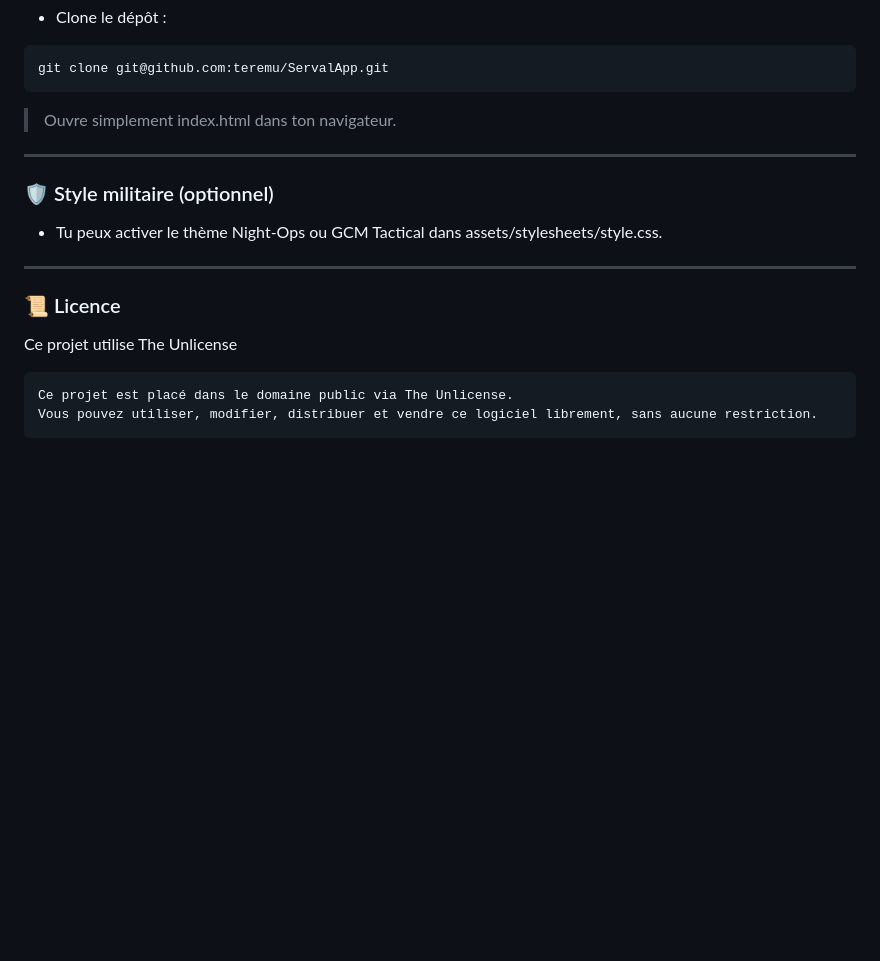
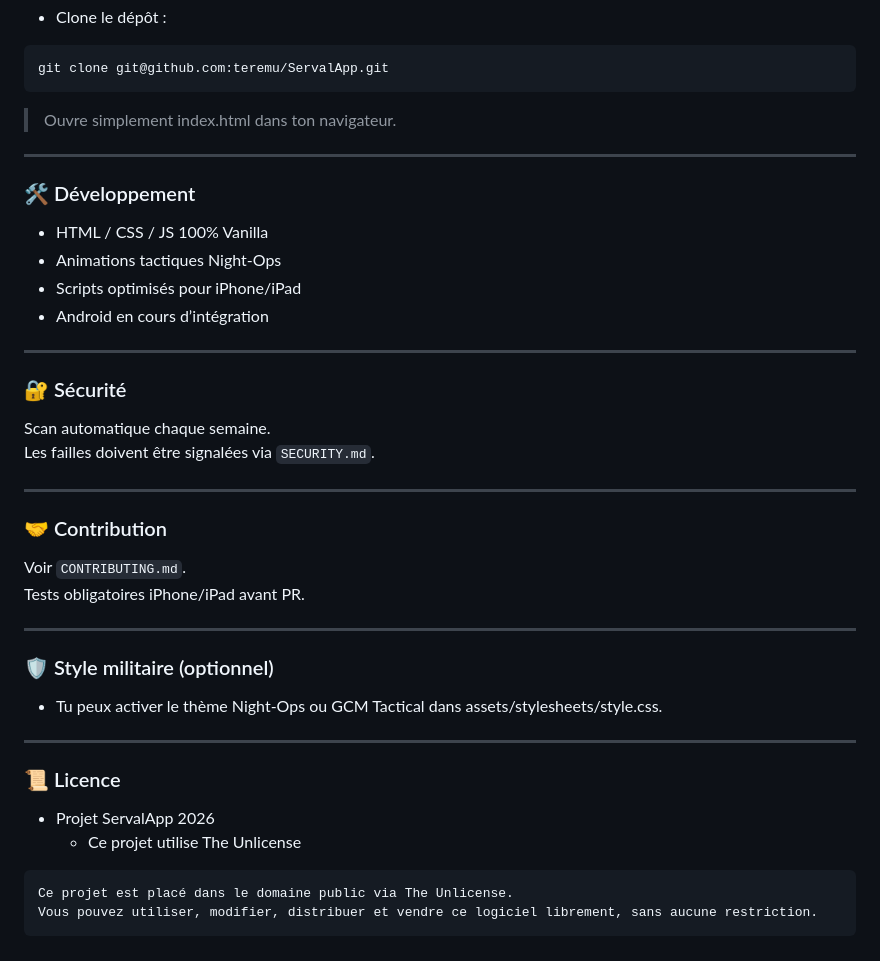
Before and after one commit to teremuhamblin/ServalApp, a Markdown page: README.md, the part around the change. Rendered like a GitHub page; blank space fills up the shorter version.

Commit message:
Enhance README with development and contribution sections
Added sections for development, security, and contribution guidelines in README.md.

````diff
--- a/README.md
+++ b/README.md
@@ -94,14 +94,34 @@ git clone git@github.com:teremu/ServalApp.git
 
 ---
 
+### 🛠️ Développement
+- HTML / CSS / JS 100% Vanilla
+- Animations tactiques Night‑Ops
+- Scripts optimisés pour iPhone/iPad
+- Android en cours d’intégration
+
+---
+
+### 🔐 Sécurité
+Scan automatique chaque semaine.
+Les failles doivent être signalées via `SECURITY.md`.
+
+---
+
+### 🤝 Contribution
+Voir `CONTRIBUTING.md`.
+Tests obligatoires iPhone/iPad avant PR.
+
+---
+
 ### 🛡 Style militaire (optionnel)
 - Tu peux activer le thème Night‑Ops ou GCM Tactical dans assets/stylesheets/style.css.
 
 ---
 
 ### 📜 Licence
-
-Ce projet utilise The Unlicense
+- Projet ServalApp 2026
+   - Ce projet utilise The Unlicense
 ```md
 Ce projet est placé dans le domaine public via The Unlicense.
 Vous pouvez utiliser, modifier, distribuer et vendre ce logiciel librement, sans aucune restriction.
````
